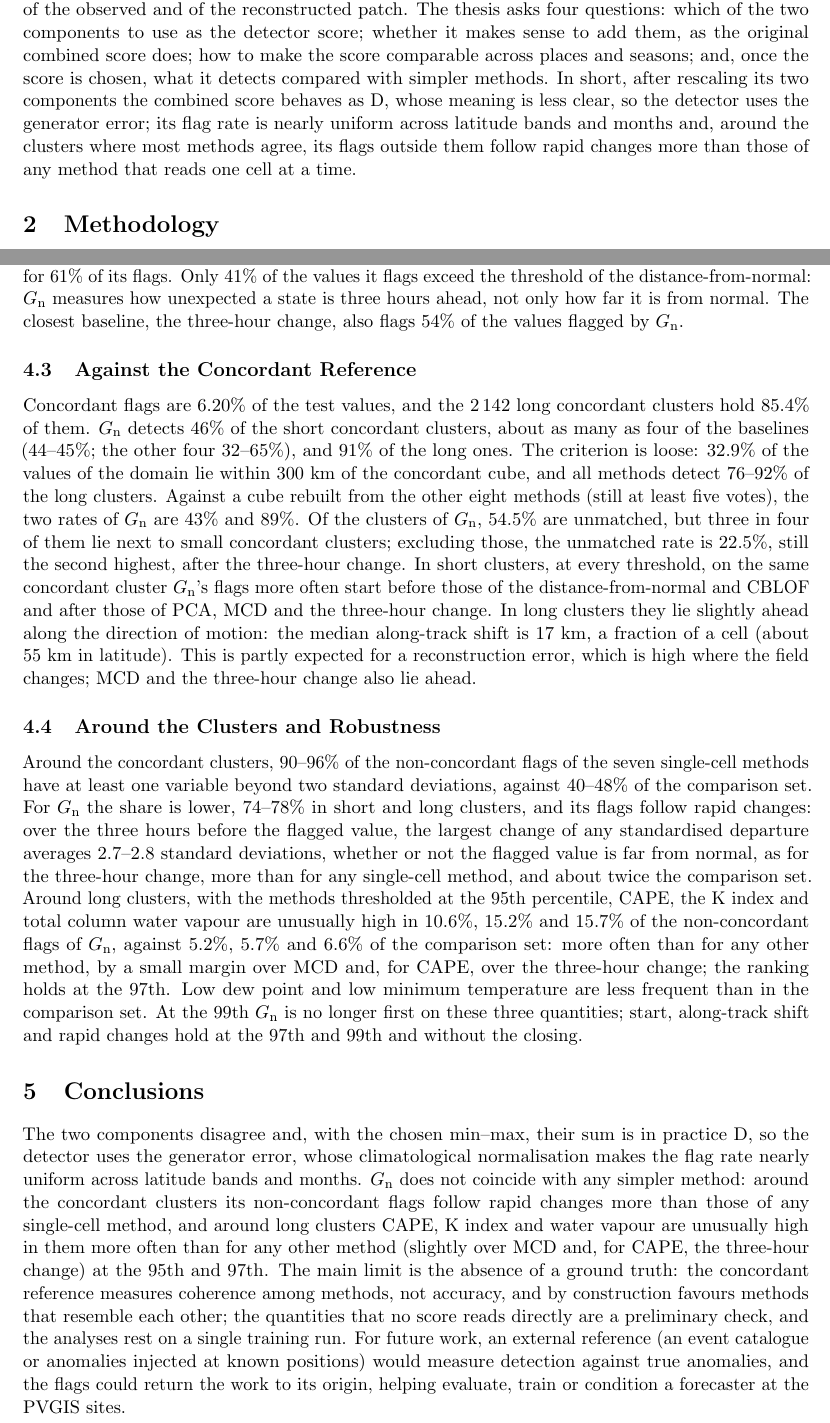
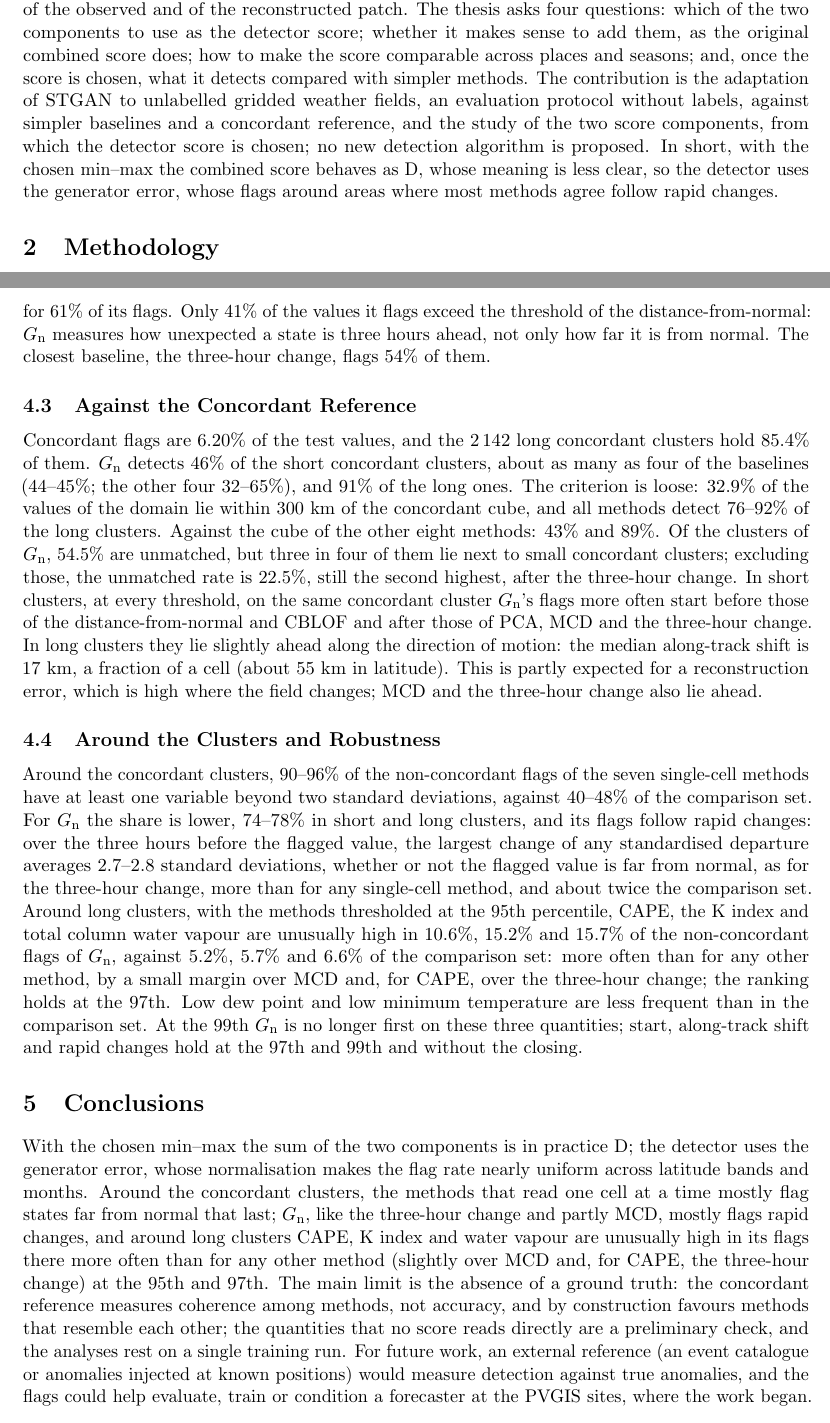
Before and after one commit to AlbertoPedalino/tesi_latex, a LaTeX thesis (riassunto/thesis_summary_en.tex): two parts of pages 1 and 3 of 3, joined at a grey line, cut so that both start at the same text. Compiled offline with pdfLaTeX.

Commit message:
docs(riassunto): summary states the contribution and the final contrast
Co-Authored-By: Claude Opus 5.5 <noreply@anthropic.com>

```diff
--- a/riassunto/thesis_summary_en.tex
+++ b/riassunto/thesis_summary_en.tex
@@ -40,7 +40,7 @@
 
 A meteorological anomaly is a state of the atmosphere that departs from what is usual for the place and the time of year. Reanalyses such as ERA5 cover a whole domain at every time step, but carry no anomaly labels: a detector must be unsupervised, and can only be evaluated indirectly. The work started from photovoltaic forecasting on PVGIS sites, whose few variables proved too limited.
 
-The thesis adapts STGAN, a spatio-temporal generative adversarial network proposed for road traffic, to gridded ERA5 fields. Two networks are trained together: a generator, which predicts each field three hours ahead from the previous ones (its reconstruction), and a discriminator, which learns to tell observed $3\times3$ patches from reconstructed ones. The anomaly score adds two components: G, the generator's reconstruction error, and D, the difference between the discriminator's judgements of the observed and of the reconstructed patch. The thesis asks four questions: which of the two components to use as the detector score; whether it makes sense to add them, as the original combined score does; how to make the score comparable across places and seasons; and, once the score is chosen, what it detects compared with simpler methods. In short, after rescaling its two components the combined score behaves as D, whose meaning is less clear, so the detector uses the generator error; its flag rate is nearly uniform across latitude bands and months and, around the clusters where most methods agree, its flags outside them follow rapid changes more than those of any method that reads one cell at a time.
+The thesis adapts STGAN, a spatio-temporal generative adversarial network proposed for road traffic, to gridded ERA5 fields. Two networks are trained together: a generator, which predicts each field three hours ahead from the previous ones (its reconstruction), and a discriminator, which learns to tell observed $3\times3$ patches from reconstructed ones. The anomaly score adds two components: G, the generator's reconstruction error, and D, the difference between the discriminator's judgements of the observed and of the reconstructed patch. The thesis asks four questions: which of the two components to use as the detector score; whether it makes sense to add them, as the original combined score does; how to make the score comparable across places and seasons; and, once the score is chosen, what it detects compared with simpler methods. The contribution is the adaptation of STGAN to unlabelled gridded weather fields, an evaluation protocol without labels, against simpler baselines and a concordant reference, and the study of the two score components, from which the detector score is chosen; no new detection algorithm is proposed. In short, with the chosen min--max the combined score behaves as D, whose meaning is less clear, so the detector uses the generator error, whose flags around areas where most methods agree follow rapid changes.
 
 \section{Methodology}
 
@@ -65,16 +65,16 @@ The data are fifteen ERA5 variables, every three hours, on 10\,611 cells of $0.5
 On the validation years, the Spearman correlation between G and D across the cells, computed at each time step and averaged over time, is 0.015, almost no link; the only link of prevailing sign is weak and negative: where the generator errs most, the discriminator judges the observation more real. With the min--max rescaling of each component chosen in this work, estimated on the validation years, the combined score is in practice D: its Spearman correlation with D is 0.99, and, with the three scores climatologically normalised, 94\% of its flags are also flagged by D, only 32\% by \Gn. The detector therefore uses G, because its meaning is clear, not because it was shown to detect better; what D responds to remains only partly understood.
 
 \subsection{What G\textsubscript{n} Flags}
-With the climatological normalisation the share of flagged values stays between 3.7\% and 6.3\% in every latitude band and month on the validation years, against 1.6--11.1\% without it, as expected by construction; on the test years \Gn{} flags 5.5\% of the values. Assigning each cluster the variable with the largest mean absolute standardised departure, vertical-velocity and precipitation clusters account for 61\% of its flags. Only 41\% of the values it flags exceed the threshold of the distance-from-normal: \Gn{} measures how unexpected a state is three hours ahead, not only how far it is from normal. The closest baseline, the three-hour change, also flags 54\% of the values flagged by \Gn.
+With the climatological normalisation the share of flagged values stays between 3.7\% and 6.3\% in every latitude band and month on the validation years, against 1.6--11.1\% without it, as expected by construction; on the test years \Gn{} flags 5.5\% of the values. Assigning each cluster the variable with the largest mean absolute standardised departure, vertical-velocity and precipitation clusters account for 61\% of its flags. Only 41\% of the values it flags exceed the threshold of the distance-from-normal: \Gn{} measures how unexpected a state is three hours ahead, not only how far it is from normal. The closest baseline, the three-hour change, flags 54\% of them.
 
 \subsection{Against the Concordant Reference}
-Concordant flags are 6.20\% of the test values, and the 2\,142 long concordant clusters hold 85.4\% of them. \Gn{} detects 46\% of the short concordant clusters, about as many as four of the baselines (44--45\%; the other four 32--65\%), and 91\% of the long ones. The criterion is loose: 32.9\% of the values of the domain lie within 300~km of the concordant cube, and all methods detect 76--92\% of the long clusters. Against a cube rebuilt from the other eight methods (still at least five votes), the two rates of \Gn{} are 43\% and 89\%. Of the clusters of \Gn, 54.5\% are unmatched, but three in four of them lie next to small concordant clusters; excluding those, the unmatched rate is 22.5\%, still the second highest, after the three-hour change. In short clusters, at every threshold, on the same concordant cluster \Gn's flags more often start before those of the distance-from-normal and CBLOF and after those of PCA, MCD and the three-hour change. In long clusters they lie slightly ahead along the direction of motion: the median along-track shift is 17~km, a fraction of a cell (about 55~km in latitude). This is partly expected for a reconstruction error, which is high where the field changes; MCD and the three-hour change also lie ahead.
+Concordant flags are 6.20\% of the test values, and the 2\,142 long concordant clusters hold 85.4\% of them. \Gn{} detects 46\% of the short concordant clusters, about as many as four of the baselines (44--45\%; the other four 32--65\%), and 91\% of the long ones. The criterion is loose: 32.9\% of the values of the domain lie within 300~km of the concordant cube, and all methods detect 76--92\% of the long clusters. Against the cube of the other eight methods: 43\% and 89\%. Of the clusters of \Gn, 54.5\% are unmatched, but three in four of them lie next to small concordant clusters; excluding those, the unmatched rate is 22.5\%, still the second highest, after the three-hour change. In short clusters, at every threshold, on the same concordant cluster \Gn's flags more often start before those of the distance-from-normal and CBLOF and after those of PCA, MCD and the three-hour change. In long clusters they lie slightly ahead along the direction of motion: the median along-track shift is 17~km, a fraction of a cell (about 55~km in latitude). This is partly expected for a reconstruction error, which is high where the field changes; MCD and the three-hour change also lie ahead.
 
 \subsection{Around the Clusters and Robustness}
 Around the concordant clusters, 90--96\% of the non-concordant flags of the seven single-cell methods have at least one variable beyond two standard deviations, against 40--48\% of the comparison set. For \Gn{} the share is lower, 74--78\% in short and long clusters, and its flags follow rapid changes: over the three hours before the flagged value, the largest change of any standardised departure averages 2.7--2.8 standard deviations, whether or not the flagged value is far from normal, as for the three-hour change, more than for any single-cell method, and about twice the comparison set. Around long clusters, with the methods thresholded at the 95th percentile, CAPE, the K index and total column water vapour are unusually high in 10.6\%, 15.2\% and 15.7\% of the non-concordant flags of \Gn, against 5.2\%, 5.7\% and 6.6\% of the comparison set: more often than for any other method, by a small margin over MCD and, for CAPE, over the three-hour change; the ranking holds at the 97th. Low dew point and low minimum temperature are less frequent than in the comparison set. At the 99th \Gn{} is no longer first on these three quantities; start, along-track shift and rapid changes hold at the 97th and 99th and without the closing.
 
 \section{Conclusions}
 
-The two components disagree and, with the chosen min--max, their sum is in practice D, so the detector uses the generator error, whose climatological normalisation makes the flag rate nearly uniform across latitude bands and months. \Gn{} does not coincide with any simpler method: around the concordant clusters its non-concordant flags follow rapid changes more than those of any single-cell method, and around long clusters CAPE, K index and water vapour are unusually high in them more often than for any other method (slightly over MCD and, for CAPE, the three-hour change) at the 95th and 97th. The main limit is the absence of a ground truth: the concordant reference measures coherence among methods, not accuracy, and by construction favours methods that resemble each other; the quantities that no score reads directly are a preliminary check, and the analyses rest on a single training run. For future work, an external reference (an event catalogue or anomalies injected at known positions) would measure detection against true anomalies, and the flags could return the work to its origin, helping evaluate, train or condition a forecaster at the PVGIS sites.
+With the chosen min--max the sum of the two components is in practice D; the detector uses the generator error, whose normalisation makes the flag rate nearly uniform across latitude bands and months. Around the concordant clusters, the methods that read one cell at a time mostly flag states far from normal that last; \Gn, like the three-hour change and partly MCD, mostly flags rapid changes, and around long clusters CAPE, K index and water vapour are unusually high in its flags there more often than for any other method (slightly over MCD and, for CAPE, the three-hour change) at the 95th and 97th. The main limit is the absence of a ground truth: the concordant reference measures coherence among methods, not accuracy, and by construction favours methods that resemble each other; the quantities that no score reads directly are a preliminary check, and the analyses rest on a single training run. For future work, an external reference (an event catalogue or anomalies injected at known positions) would measure detection against true anomalies, and the flags could help evaluate, train or condition a forecaster at the PVGIS sites, where the work began.
 
 \end{document}
```
Also changed, not shown: riassunto/thesis_summary_en.pdf, riassunto/thesis_summary_en.tex (4 more changed lines).
